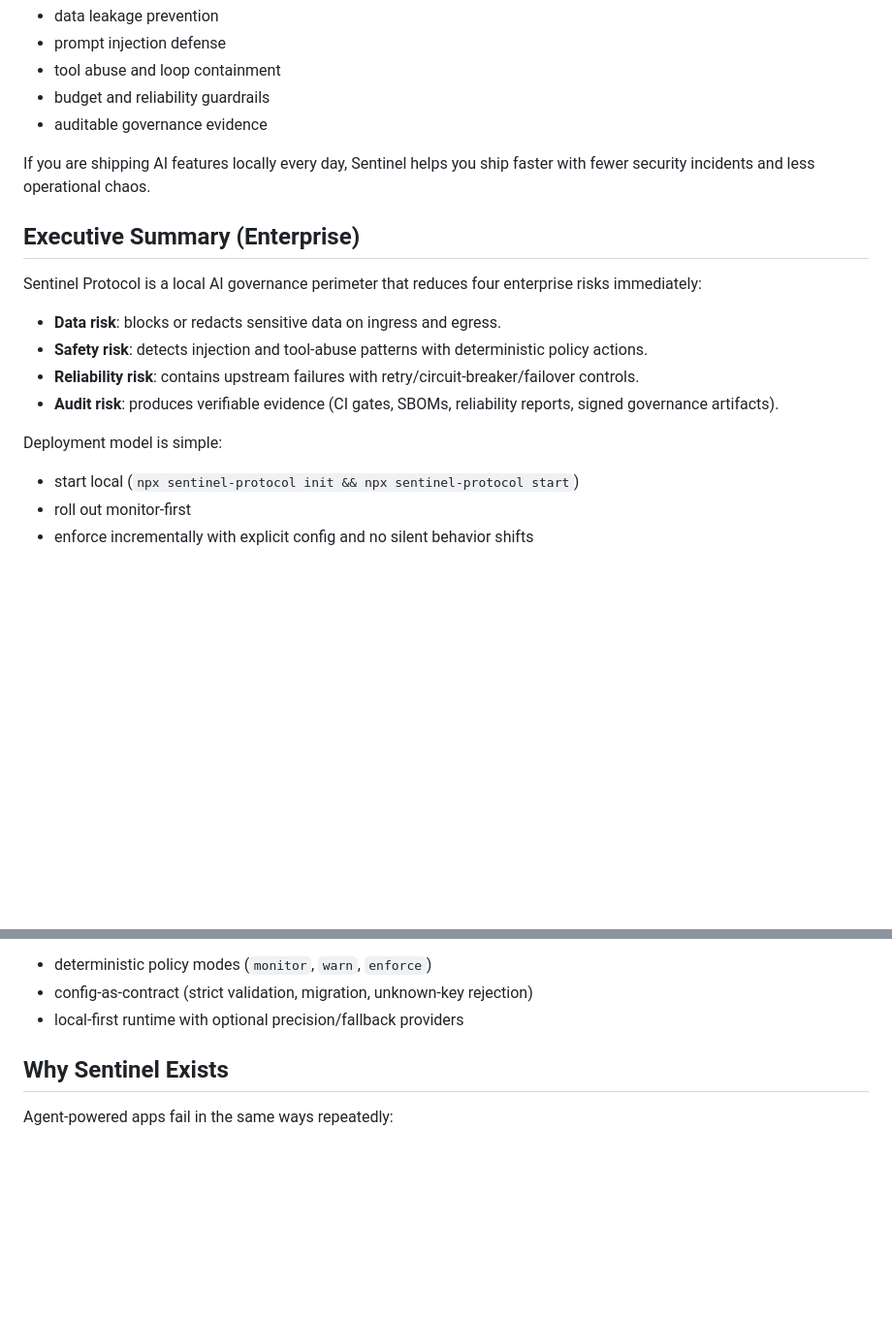
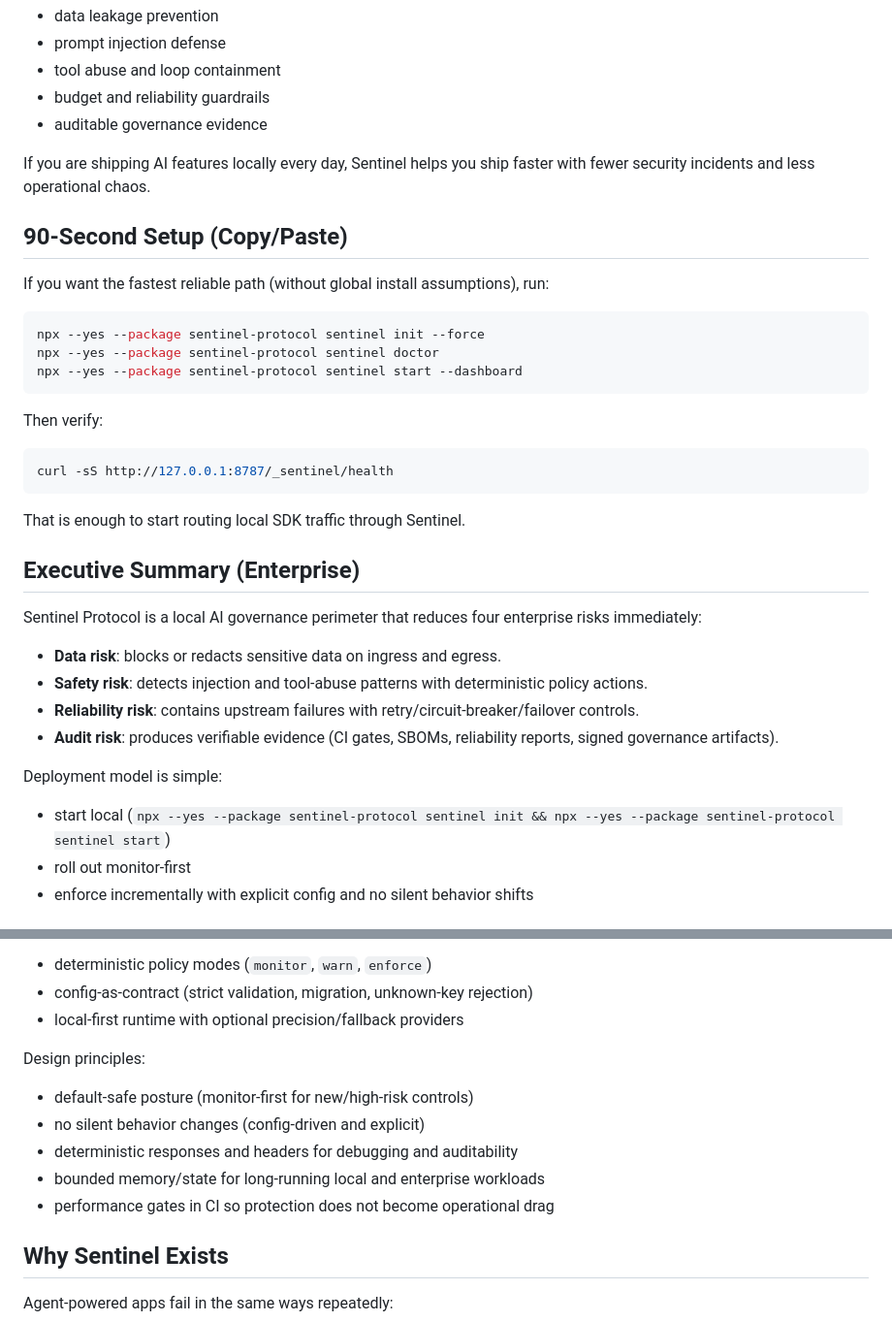
Before and after one commit to myProjectsRavi/sentinel-protocol, a Markdown page: README.md, 2 parts joined by grey strips. Shown at 97% size. GitHub-like rendering; blank space fills up the shorter version.

````diff
--- a/README.md
+++ b/README.md
@@ -14,6 +14,24 @@ It sits between your app and model providers and gives you deterministic control
 
 If you are shipping AI features locally every day, Sentinel helps you ship faster with fewer security incidents and less operational chaos.
 
+## 90-Second Setup (Copy/Paste)
+
+If you want the fastest reliable path (without global install assumptions), run:
+
+```bash
+npx --yes --package sentinel-protocol sentinel init --force
+npx --yes --package sentinel-protocol sentinel doctor
+npx --yes --package sentinel-protocol sentinel start --dashboard
+```
+
+Then verify:
+
+```bash
+curl -sS http://127.0.0.1:8787/_sentinel/health
+```
+
+That is enough to start routing local SDK traffic through Sentinel.
+
 ## Executive Summary (Enterprise)
 
 Sentinel Protocol is a local AI governance perimeter that reduces four enterprise risks immediately:
@@ -25,7 +43,7 @@ Sentinel Protocol is a local AI governance perimeter that reduces four enterpris
 
 Deployment model is simple:
 
-- start local (`npx sentinel-protocol init && npx sentinel-protocol start`)
+- start local (`npx --yes --package sentinel-protocol sentinel init && npx --yes --package sentinel-protocol sentinel start`)
 - roll out monitor-first
 - enforce incrementally with explicit config and no silent behavior shifts
 
@@ -61,6 +79,14 @@ Operational model:
 - deterministic policy modes (`monitor`, `warn`, `enforce`)
 - config-as-contract (strict validation, migration, unknown-key rejection)
 - local-first runtime with optional precision/fallback providers
+
+Design principles:
+
+- default-safe posture (monitor-first for new/high-risk controls)
+- no silent behavior changes (config-driven and explicit)
+- deterministic responses and headers for debugging and auditability
+- bounded memory/state for long-running local and enterprise workloads
+- performance gates in CI so protection does not become operational drag
 
 ## Why Sentinel Exists
 
````
Also changed, not shown: other parts of README.md (+48 -3 lines).
